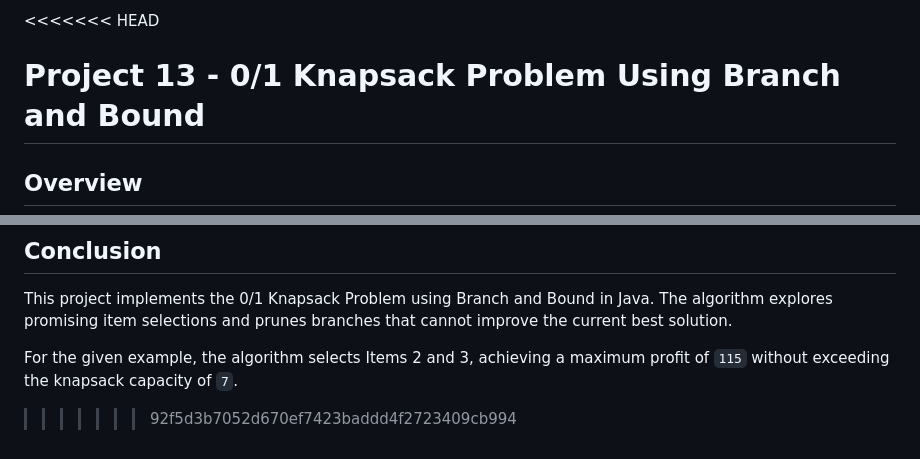
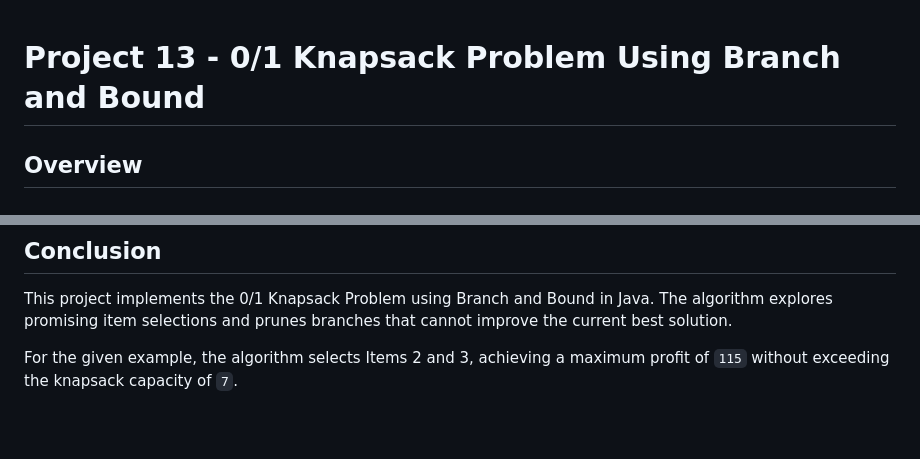
Before and after one commit to hruthika18/DAA-Macro-Project-Group05, a Markdown page: Unit5_BranchAndBound/README.md, 2 parts joined by grey strips. GitHub-like rendering; blank space fills up the shorter version.

Commit message:
Fix formatting issues in README.md

```diff
--- a/Unit5_BranchAndBound/README.md
+++ b/Unit5_BranchAndBound/README.md
@@ -1,4 +1,3 @@
-<<<<<<< HEAD
 # Project 13 - 0/1 Knapsack Problem Using Branch and Bound
 
 ## Overview
@@ -688,4 +687,3 @@ After completing this project, we understand:
 This project implements the 0/1 Knapsack Problem using Branch and Bound in Java. The algorithm explores promising item selections and prunes branches that cannot improve the current best solution.
 
 For the given example, the algorithm selects Items 2 and 3, achieving a maximum profit of `115` without exceeding the knapsack capacity of `7`.
->>>>>>> 92f5d3b7052d670ef7423baddd4f2723409cb994
```
